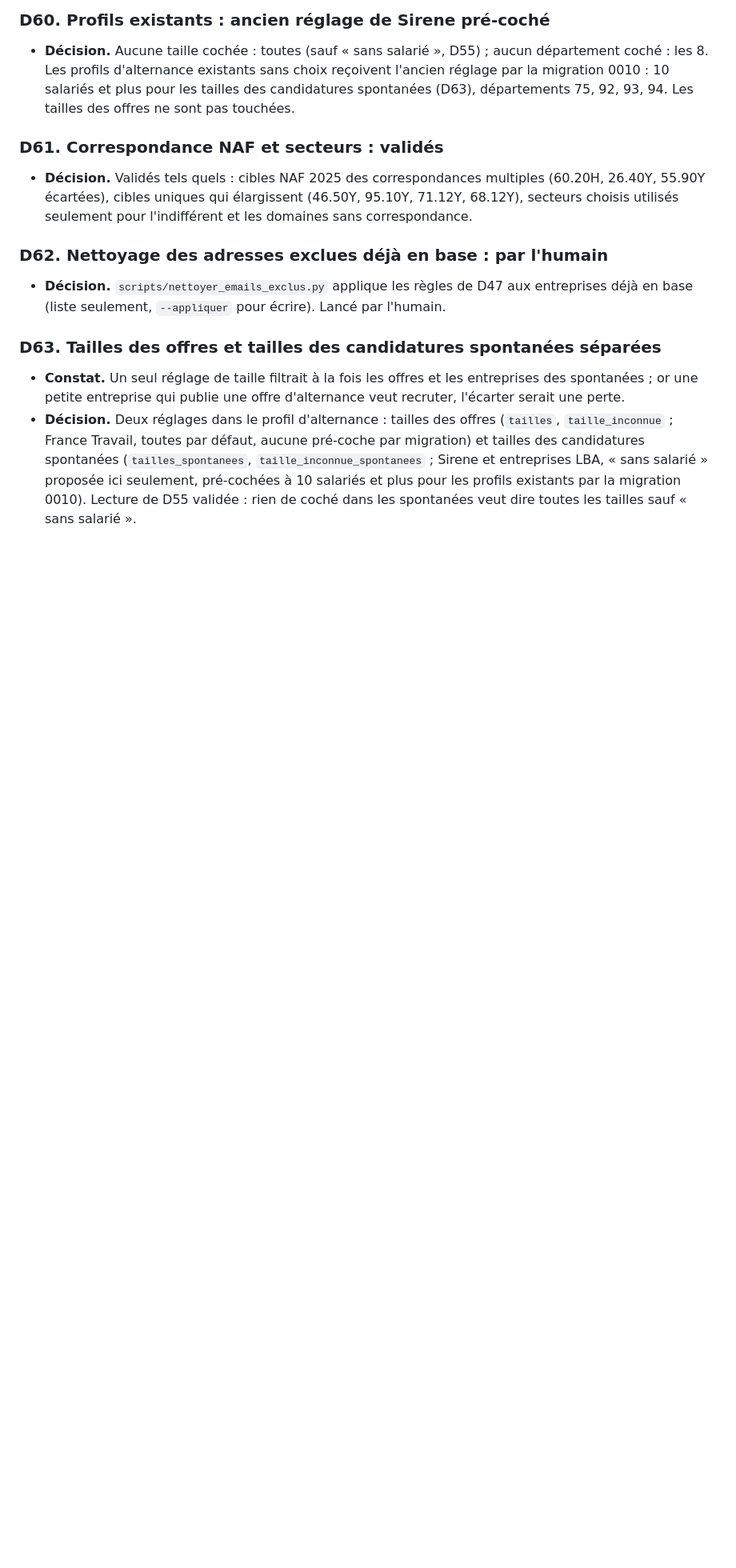
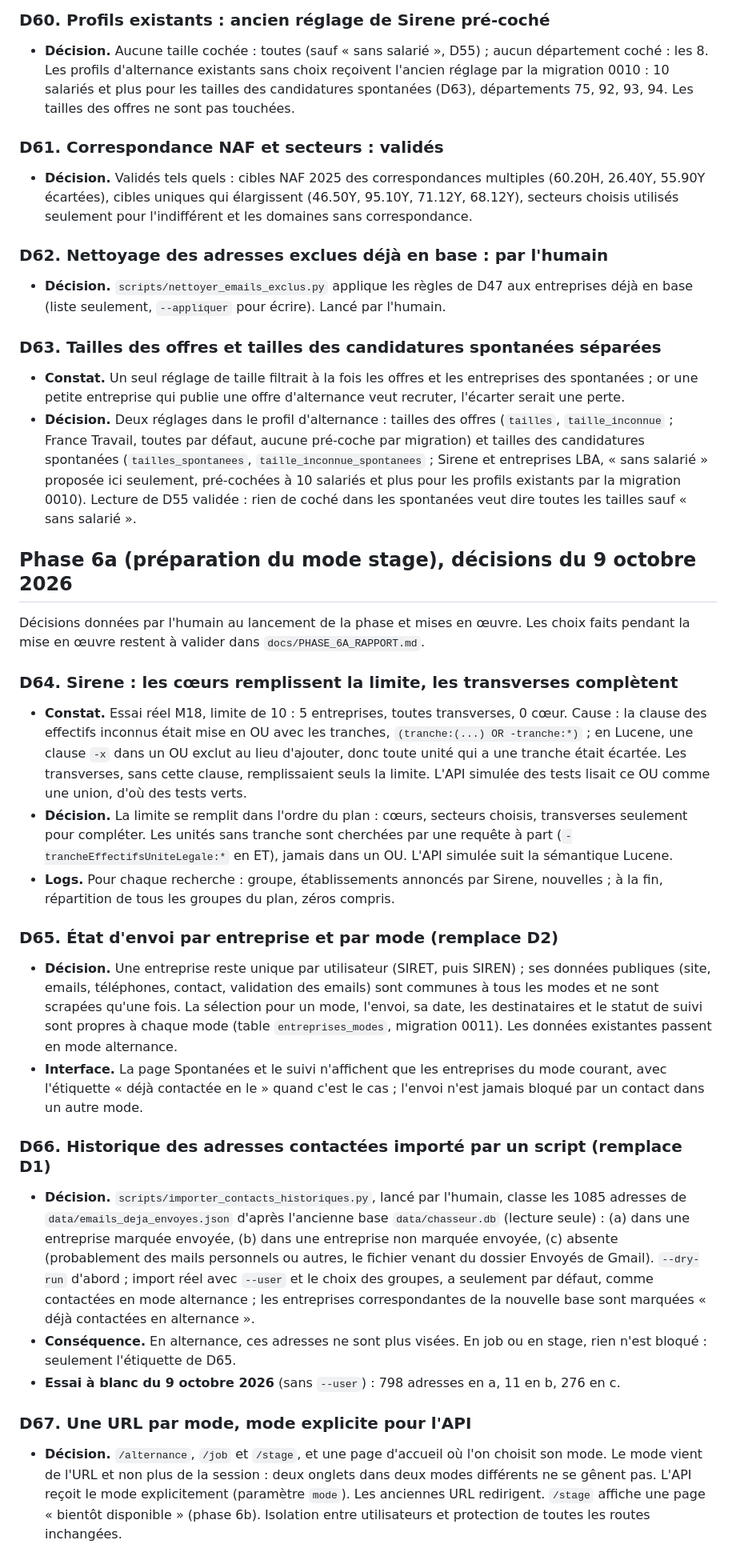
Before and after one commit to kenzafb/projet_7_chasseur_alternance, a Markdown page: docs/DECISIONS.md, the part around one of its changes. Shown at 80% size. Rendered like a GitHub page; blank space fills up the shorter version.

```diff
--- a/docs/DECISIONS.md
+++ b/docs/DECISIONS.md
@@ -288,3 +290,25 @@ Décisions de `docs/SPEC_SOURCES.md` (sections 0, 4 et 7), validées par l'humai
 ### D63. Tailles des offres et tailles des candidatures spontanées séparées
 - **Constat.** Un seul réglage de taille filtrait à la fois les offres et les entreprises des spontanées ; or une petite entreprise qui publie une offre d'alternance veut recruter, l'écarter serait une perte.
 - **Décision.** Deux réglages dans le profil d'alternance : tailles des offres (`tailles`, `taille_inconnue` ; France Travail, toutes par défaut, aucune pré-coche par migration) et tailles des candidatures spontanées (`tailles_spontanees`, `taille_inconnue_spontanees` ; Sirene et entreprises LBA, « sans salarié » proposée ici seulement, pré-cochées à 10 salariés et plus pour les profils existants par la migration 0010). Lecture de D55 validée : rien de coché dans les spontanées veut dire toutes les tailles sauf « sans salarié ».
+
+
+## Phase 6a (préparation du mode stage), décisions du 9 octobre 2026
+
+Décisions données par l'humain au lancement de la phase et mises en œuvre. Les choix faits pendant la mise en œuvre restent à valider dans `docs/PHASE_6A_RAPPORT.md`.
+
+### D64. Sirene : les cœurs remplissent la limite, les transverses complètent
+- **Constat.** Essai réel M18, limite de 10 : 5 entreprises, toutes transverses, 0 cœur. Cause : la clause des effectifs inconnus était mise en OU avec les tranches, `(tranche:(...) OR -tranche:*)` ; en Lucene, une clause `-x` dans un OU exclut au lieu d'ajouter, donc toute unité qui a une tranche était écartée. Les transverses, sans cette clause, remplissaient seuls la limite. L'API simulée des tests lisait ce OU comme une union, d'où des tests verts.
+- **Décision.** La limite se remplit dans l'ordre du plan : cœurs, secteurs choisis, transverses seulement pour compléter. Les unités sans tranche sont cherchées par une requête à part (`-trancheEffectifsUniteLegale:*` en ET), jamais dans un OU. L'API simulée suit la sémantique Lucene.
+- **Logs.** Pour chaque recherche : groupe, établissements annoncés par Sirene, nouvelles ; à la fin, répartition de tous les groupes du plan, zéros compris.
+
+### D65. État d'envoi par entreprise et par mode (remplace D2)
+- **Décision.** Une entreprise reste unique par utilisateur (SIRET, puis SIREN) ; ses données publiques (site, emails, téléphones, contact, validation des emails) sont communes à tous les modes et ne sont scrapées qu'une fois. La sélection pour un mode, l'envoi, sa date, les destinataires et le statut de suivi sont propres à chaque mode (table `entreprises_modes`, migration 0011). Les données existantes passent en mode alternance.
+- **Interface.** La page Spontanées et le suivi n'affichent que les entreprises du mode courant, avec l'étiquette « déjà contactée en <autre mode> le <date> » quand c'est le cas ; l'envoi n'est jamais bloqué par un contact dans un autre mode.
+
+### D66. Historique des adresses contactées importé par un script (remplace D1)
+- **Décision.** `scripts/importer_contacts_historiques.py`, lancé par l'humain, classe les 1085 adresses de `data/emails_deja_envoyes.json` d'après l'ancienne base `data/chasseur.db` (lecture seule) : (a) dans une entreprise marquée envoyée, (b) dans une entreprise non marquée envoyée, (c) absente (probablement des mails personnels ou autres, le fichier venant du dossier Envoyés de Gmail). `--dry-run` d'abord ; import réel avec `--user` et le choix des groupes, a seulement par défaut, comme contactées en mode alternance ; les entreprises correspondantes de la nouvelle base sont marquées « déjà contactées en alternance ».
+- **Conséquence.** En alternance, ces adresses ne sont plus visées. En job ou en stage, rien n'est bloqué : seulement l'étiquette de D65.
+- **Essai à blanc du 9 octobre 2026** (sans `--user`) : 798 adresses en a, 11 en b, 276 en c.
+
+### D67. Une URL par mode, mode explicite pour l'API
+- **Décision.** `/alternance`, `/job` et `/stage`, et une page d'accueil où l'on choisit son mode. Le mode vient de l'URL et non plus de la session : deux onglets dans deux modes différents ne se gênent pas. L'API reçoit le mode explicitement (paramètre `mode`). Les anciennes URL redirigent. `/stage` affiche une page « bientôt disponible » (phase 6b). Isolation entre utilisateurs et protection de toutes les routes inchangées.
```
Also changed, not shown: other parts of docs/DECISIONS.md (+2 -0 lines), README.md (+14 -4 lines), docs/PHASE_6A_RAPPORT.md (added, +102 -0 lines).
